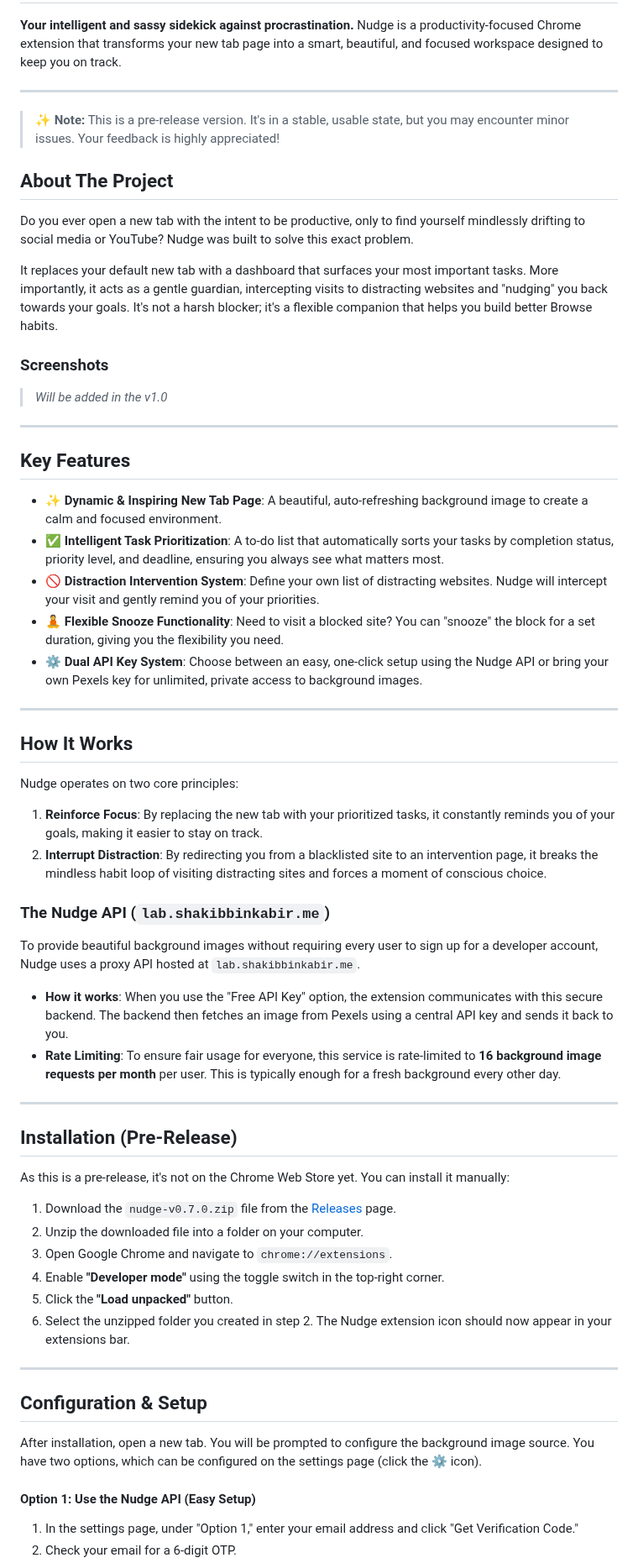
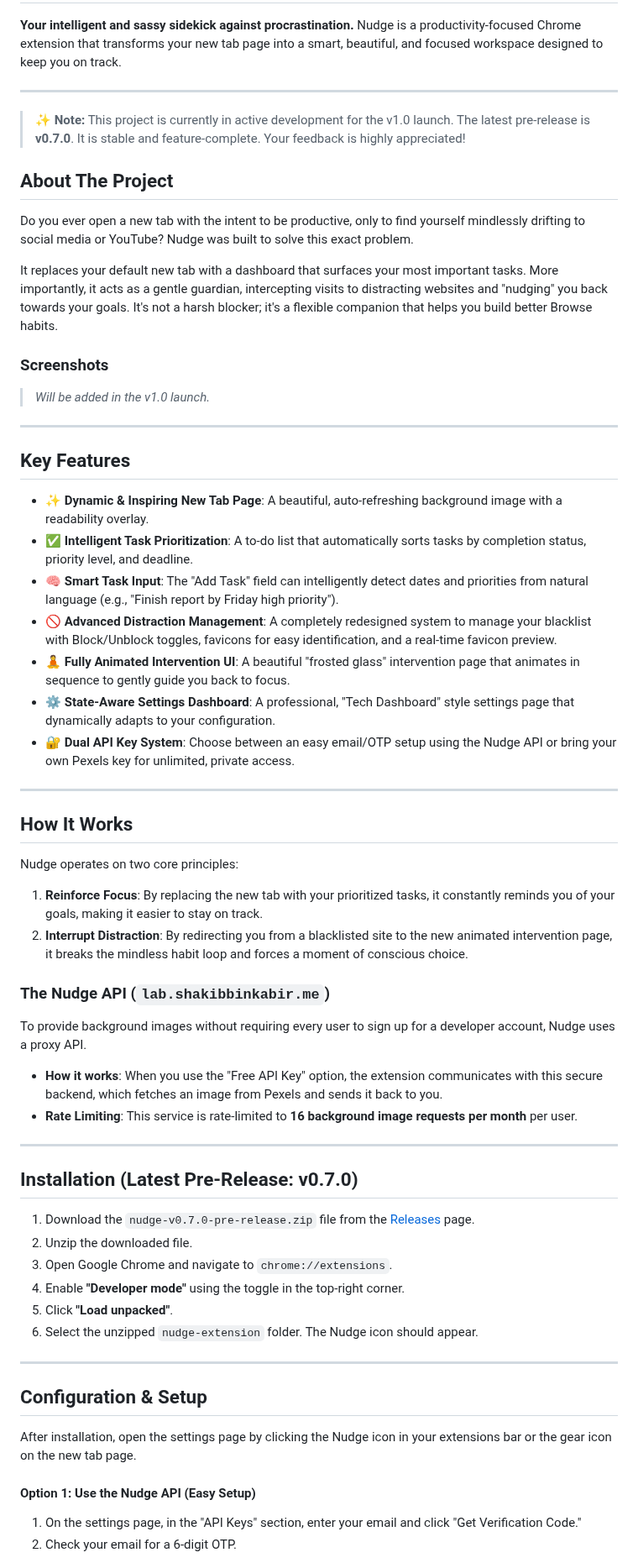
Before and after one commit to shakibbinkabir/nudge, a Markdown page: README.md, the part around one of its changes. Shown at 84% size. GitHub-like rendering.

Commit message:
Update README.md to reflect updates on progress towards v1.0 Launch

```diff
--- a/README.md
+++ b/README.md
@@ -8,7 +6,7 @@
 
 -----
 
-> ✨ **Note:** This is a pre-release version. It's in a stable, usable state, but you may encounter minor issues. Your feedback is highly appreciated\!
+> ✨ **Note:** This project is currently in active development for the v1.0 launch. The latest pre-release is **v0.7.0**. It is stable and feature-complete. Your feedback is highly appreciated\!
 
 ## About The Project
 
@@ -18,17 +16,19 @@ It replaces your default new tab with a dashboard that surfaces your most import
 
 ### Screenshots
 
-> *Will be added in the v1.0*
+> *Will be added in the v1.0 launch.*
 
 -----
 
 ## Key Features
 
-  * ✨ **Dynamic & Inspiring New Tab Page**: A beautiful, auto-refreshing background image to create a calm and focused environment.
-  * ✅ **Intelligent Task Prioritization**: A to-do list that automatically sorts your tasks by completion status, priority level, and deadline, ensuring you always see what matters most.
-  * 🚫 **Distraction Intervention System**: Define your own list of distracting websites. Nudge will intercept your visit and gently remind you of your priorities.
-  * 🧘 **Flexible Snooze Functionality**: Need to visit a blocked site? You can "snooze" the block for a set duration, giving you the flexibility you need.
-  * ⚙️ **Dual API Key System**: Choose between an easy, one-click setup using the Nudge API or bring your own Pexels key for unlimited, private access to background images.
+  * ✨ **Dynamic & Inspiring New Tab Page**: A beautiful, auto-refreshing background image with a readability overlay.
+  * ✅ **Intelligent Task Prioritization**: A to-do list that automatically sorts tasks by completion status, priority level, and deadline.
+  * 🧠 **Smart Task Input**: The "Add Task" field can intelligently detect dates and priorities from natural language (e.g., "Finish report by Friday high priority").
+  * 🚫 **Advanced Distraction Management**: A completely redesigned system to manage your blacklist with Block/Unblock toggles, favicons for easy identification, and a real-time favicon preview.
+  * 🧘 **Fully Animated Intervention UI**: A beautiful "frosted glass" intervention page that animates in sequence to gently guide you back to focus.
+  * ⚙️ **State-Aware Settings Dashboard**: A professional, "Tech Dashboard" style settings page that dynamically adapts to your configuration.
+  * 🔐 **Dual API Key System**: Choose between an easy email/OTP setup using the Nudge API or bring your own Pexels key for unlimited, private access.
 
 -----
 
@@ -37,35 +37,33 @@ It replaces your default new tab with a dashboard that surfaces your most import
 Nudge operates on two core principles:
 
 1.  **Reinforce Focus**: By replacing the new tab with your prioritized tasks, it constantly reminds you of your goals, making it easier to stay on track.
-2.  **Interrupt Distraction**: By redirecting you from a blacklisted site to an intervention page, it breaks the mindless habit loop of visiting distracting sites and forces a moment of conscious choice.
+2.  **Interrupt Distraction**: By redirecting you from a blacklisted site to the new animated intervention page, it breaks the mindless habit loop and forces a moment of conscious choice.
 
 ### The Nudge API (`lab.shakibbinkabir.me`)
 
-To provide beautiful background images without requiring every user to sign up for a developer account, Nudge uses a proxy API hosted at `lab.shakibbinkabir.me`.
+To provide background images without requiring every user to sign up for a developer account, Nudge uses a proxy API.
 
-  * **How it works**: When you use the "Free API Key" option, the extension communicates with this secure backend. The backend then fetches an image from Pexels using a central API key and sends it back to you.
-  * **Rate Limiting**: To ensure fair usage for everyone, this service is rate-limited to **16 background image requests per month** per user. This is typically enough for a fresh background every other day.
+  * **How it works**: When you use the "Free API Key" option, the extension communicates with this secure backend, which fetches an image from Pexels and sends it back to you.
+  * **Rate Limiting**: This service is rate-limited to **16 background image requests per month** per user.
 
 -----
 
-## Installation (Pre-Release)
+## Installation (Latest Pre-Release: v0.7.0)
 
-As this is a pre-release, it's not on the Chrome Web Store yet. You can install it manually:
-
-1.  Download the `nudge-v0.7.0.zip` file from the [Releases](https://github.com/shakibbinkabir/nudge/releases) page.
-2.  Unzip the downloaded file into a folder on your computer.
+1.  Download the `nudge-v0.7.0-pre-release.zip` file from the [Releases](https://github.com/shakibbinkabir/nudge/releases) page.
+2.  Unzip the downloaded file.
 3.  Open Google Chrome and navigate to `chrome://extensions`.
-4.  Enable **"Developer mode"** using the toggle switch in the top-right corner.
-5.  Click the **"Load unpacked"** button.
-6.  Select the unzipped folder you created in step 2. The Nudge extension icon should now appear in your extensions bar.
+4.  Enable **"Developer mode"** using the toggle in the top-right corner.
+5.  Click **"Load unpacked"**.
+6.  Select the unzipped `nudge-extension` folder. The Nudge icon should appear.
 
 -----
 
 ## Configuration & Setup
 
-After installation, open a new tab. You will be prompted to configure the background image source. You have two options, which can be configured on the settings page (click the ⚙️ icon).
+After installation, open the settings page by clicking the Nudge icon in your extensions bar or the gear icon on the new tab page.
 
 #### Option 1: Use the Nudge API (Easy Setup)
 
-1.  In the settings page, under "Option 1," enter your email address and click "Get Verification Code."
+1.  On the settings page, in the "API Keys" section, enter your email and click "Get Verification Code."
 2.  Check your email for a 6-digit OTP.
```
Also changed, not shown: other parts of README.md (+13 -16 lines).
